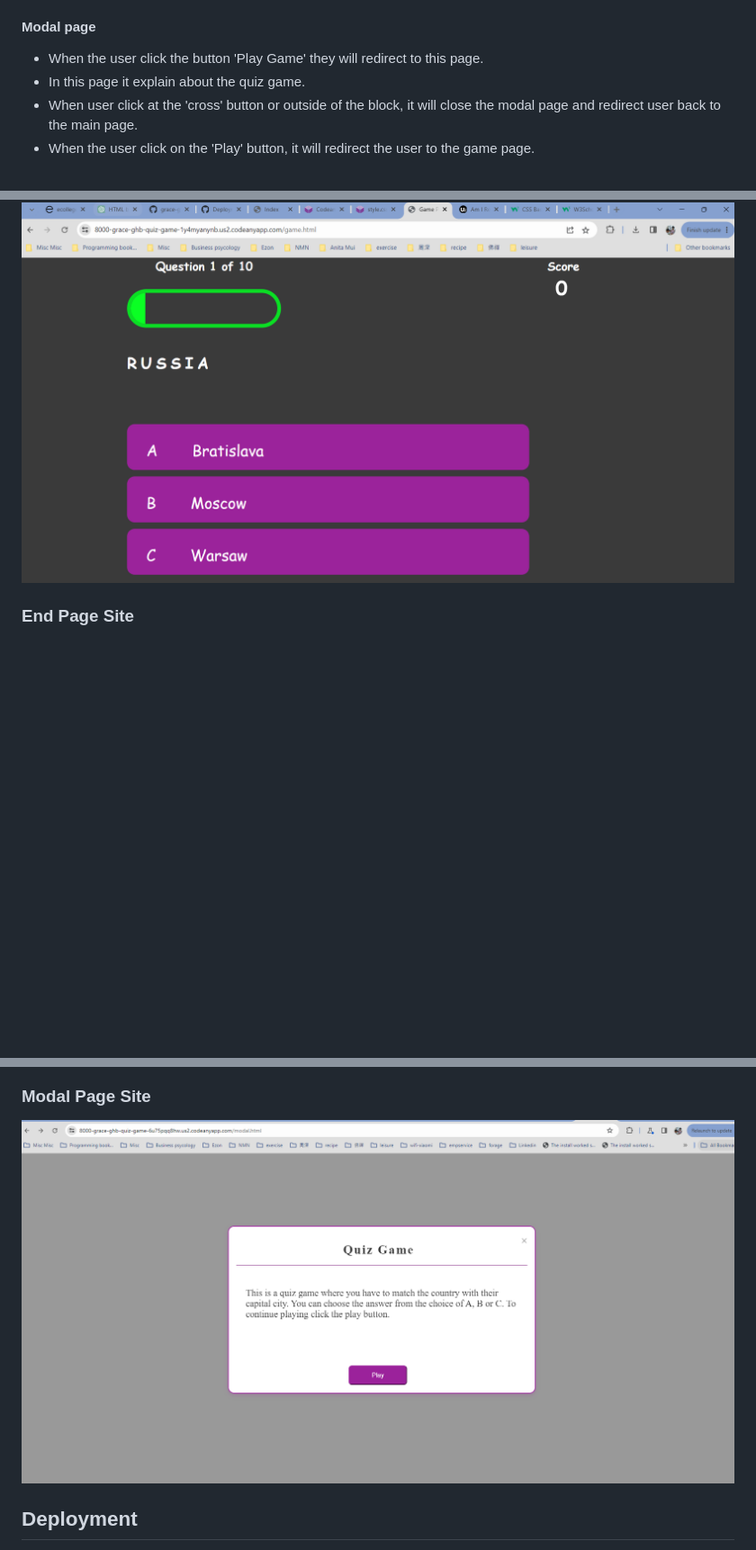
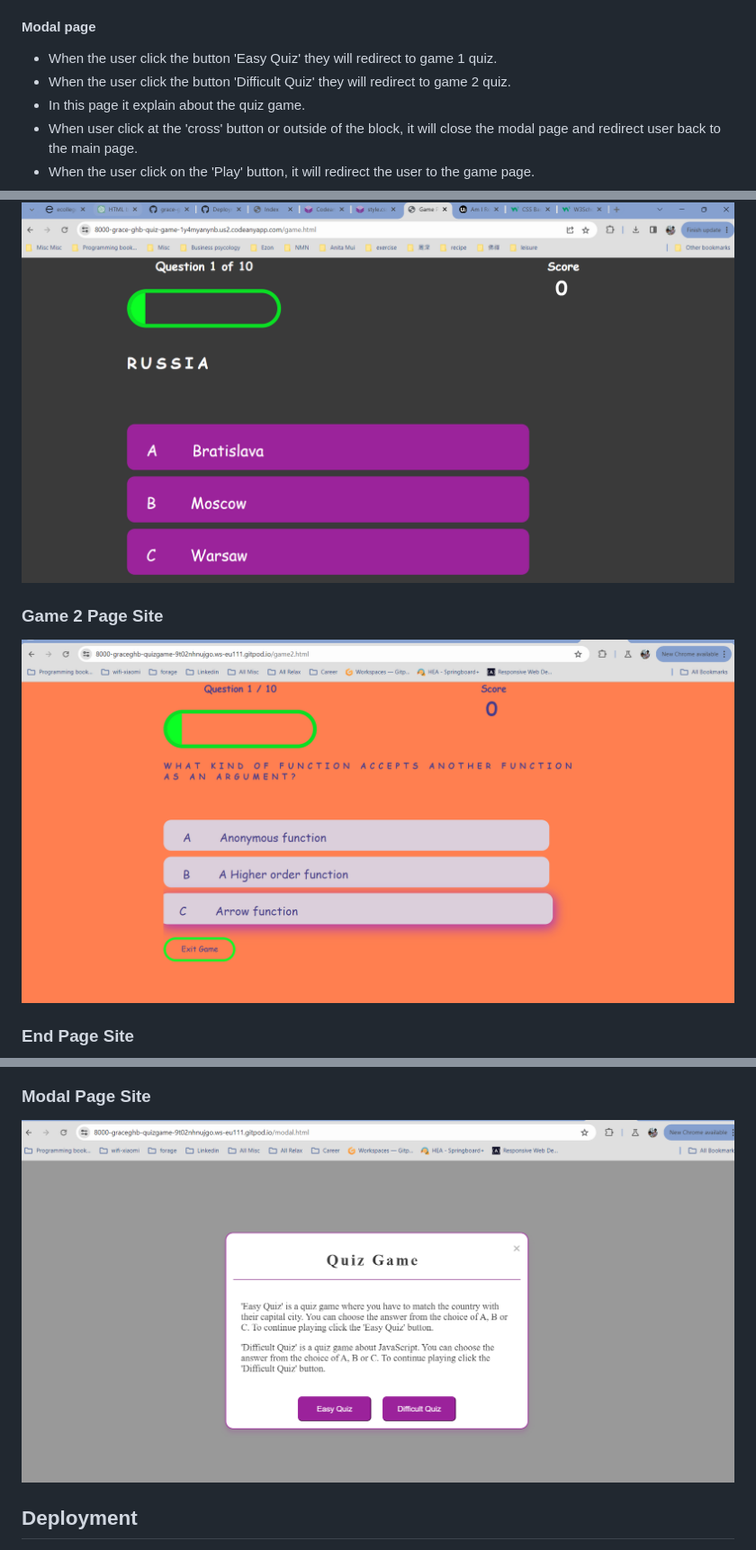
Before and after one commit to grace-ghb/quiz-game, a Markdown page: README.md, 3 parts joined by grey strips. Shown: that part at 90% size. Drawn GitHub-style; pictures changed too: assets/images/game2-page.png (added), assets/images/modal.png; blank space fills up the shorter version.

```diff
--- a/README.md
+++ b/README.md
@@ -139,7 +139,8 @@ There are four pages in this website which the users can browse through each usi
 
 #### Modal page
 
--   When the user click the button 'Play Game' they will redirect to this page.
+-   When the user click the button 'Easy Quiz' they will redirect to game 1 quiz.
+-   When the user click the button 'Difficult Quiz' they will redirect to game 2 quiz.
 -   In this page it explain about the quiz game.
 -   When user click at the 'cross' button or outside of the block, it will close the modal page and redirect user back to the main page.
 -   When the  user click on the 'Play' button, it will redirect the user to the game page.
@@ -264,6 +265,9 @@ There are four pages in this website which the users can browse through each usi
 
 ![Game page site](assets/images/game-page.png)
 
+### Game 2 Page Site
+
+![Game page site](assets/images/game2-page.png)
 
 ### End Page Site
 
```
Also changed, not shown: other parts of README.md (+1 -1 lines).
